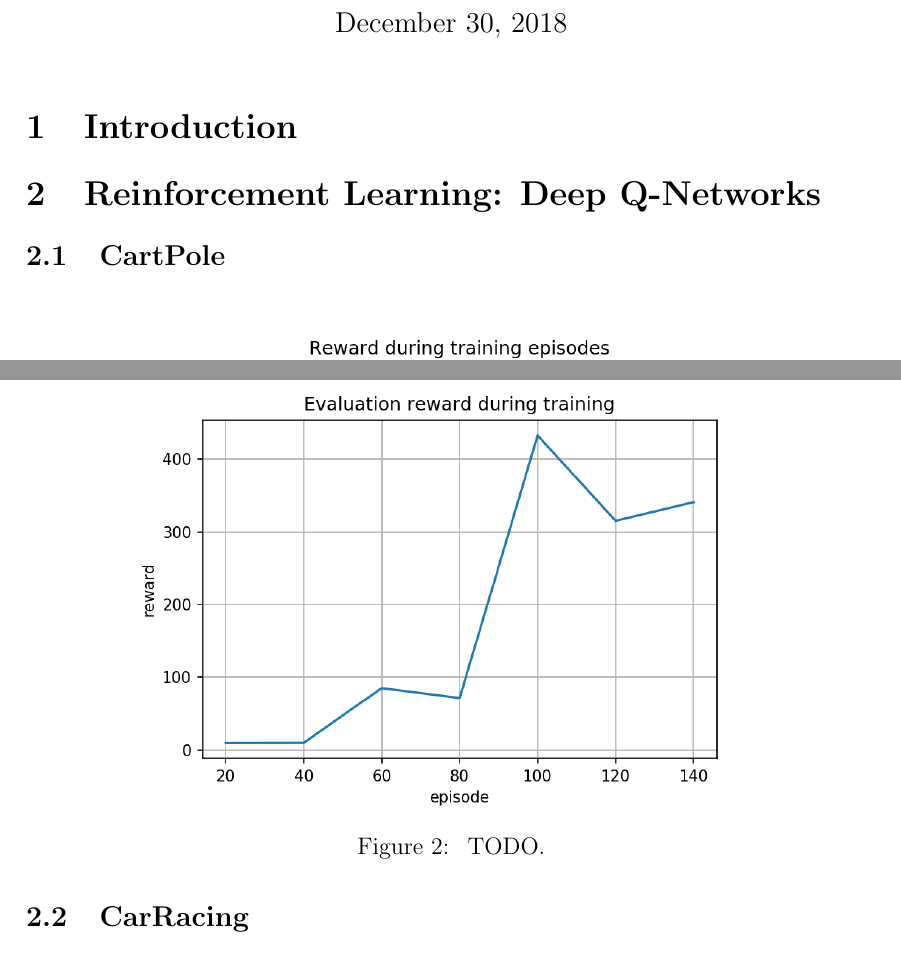
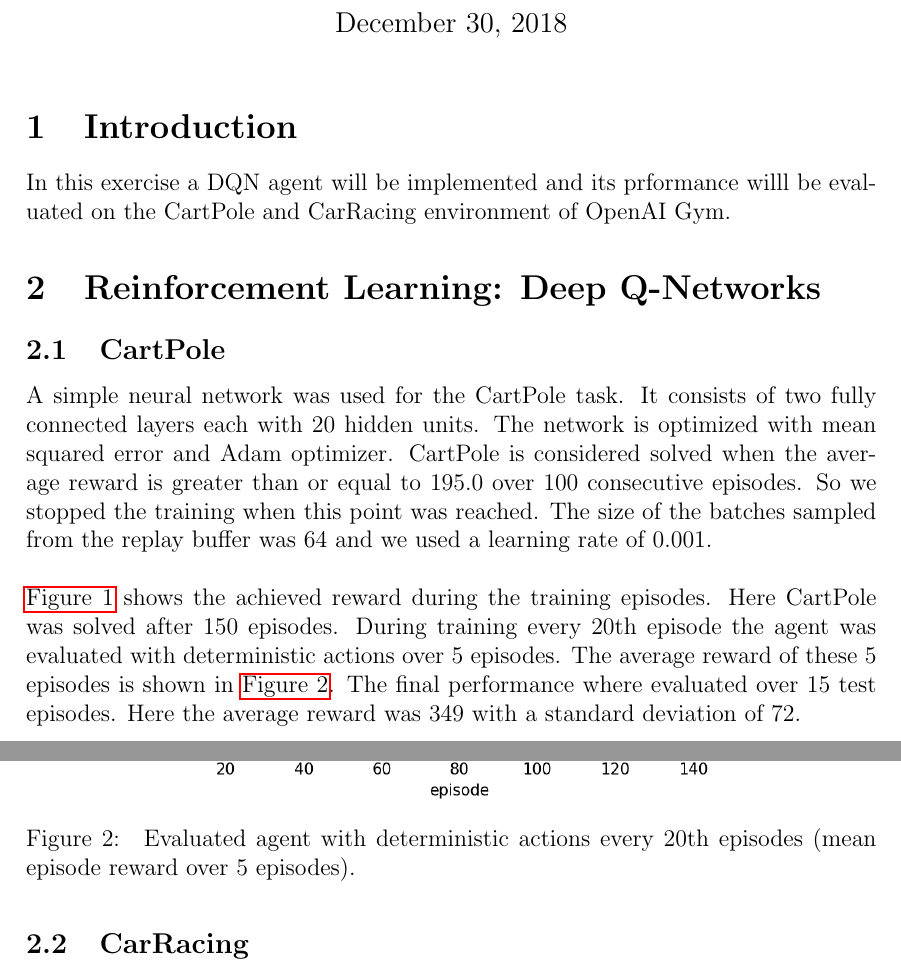
Before and after one commit to megan-klaiber/dl-lab-2018, a LaTeX problem sheet (exercise4_R_NR/report/exercise04.tex): two parts of pages 1 and 2 of 2, joined at a grey line, cut so that both start at the same text. Compiled offline with pdfLaTeX.

Commit message:
Updated report.

```diff
--- a/exercise4_R_NR/report/exercise04.tex
+++ b/exercise4_R_NR/report/exercise04.tex
@@ -24,12 +24,19 @@
 
 \section{Introduction}
 
+In this exercise a DQN agent will be implemented and its prformance willl be evaluated on the CartPole and CarRacing environment of OpenAI Gym.
+
 
 \section{Reinforcement Learning: Deep Q-Networks}\label{rl}
 
 
 \subsection{CartPole}\label{cartpole}
 
+A simple neural network was used for the CartPole task. It consists of two fully connected layers each with 20 hidden units. The network is optimized with mean squared error and Adam optimizer. CartPole is considered solved when the average reward is greater than or equal to 195.0 over 100 consecutive episodes. So we stopped the training when this point was reached. The size of the batches sampled from the replay buffer was 64 and we used a learning rate of 0.001.\\
+
+\autoref{fig:cartpole_episode_reward} shows the achieved reward during the training episodes. Here CartPole was solved after 150 episodes. During training every 20th episode the agent was evaluated with deterministic actions over 5 episodes. The average reward of these 5 episodes is shown in \autoref{fig:cartpole_evaluation_reward}. The final performance where evaluated over 15 test episodes. Here the average reward was 349 with a standard deviation of 72.
+
+
 \begin{figure}[H]
 	\centering \includegraphics[width=11.70cm, height=7.9cm]{plots/cartpole_episode_reward.png}
 	\caption{
@@ -42,7 +49,7 @@
 	\centering \includegraphics[width=11.70cm, height=7.9cm]{plots/cartpole_evaluation_reward.png}
 	\caption{
 		\label{fig:cartpole_evaluation_reward}
-		TODO.
+		Evaluated agent with deterministic actions every 20th episodes (mean episode reward over 5 episodes).
 	}
 \end{figure}
 
```
Also changed, not shown: exercise4_R_NR/report/exercise04.pdf, exercise4_R_NR/report/exercise04.tex (6 more changed lines).
